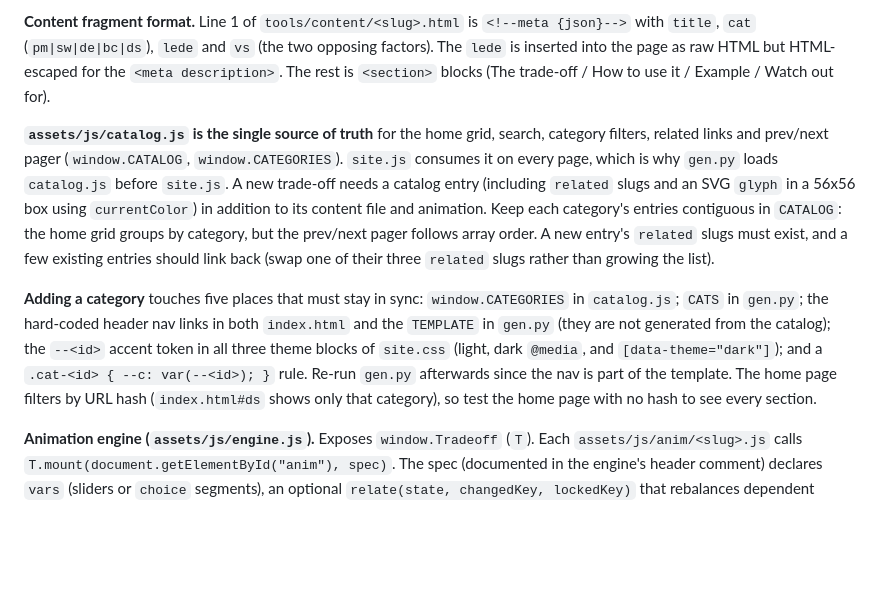
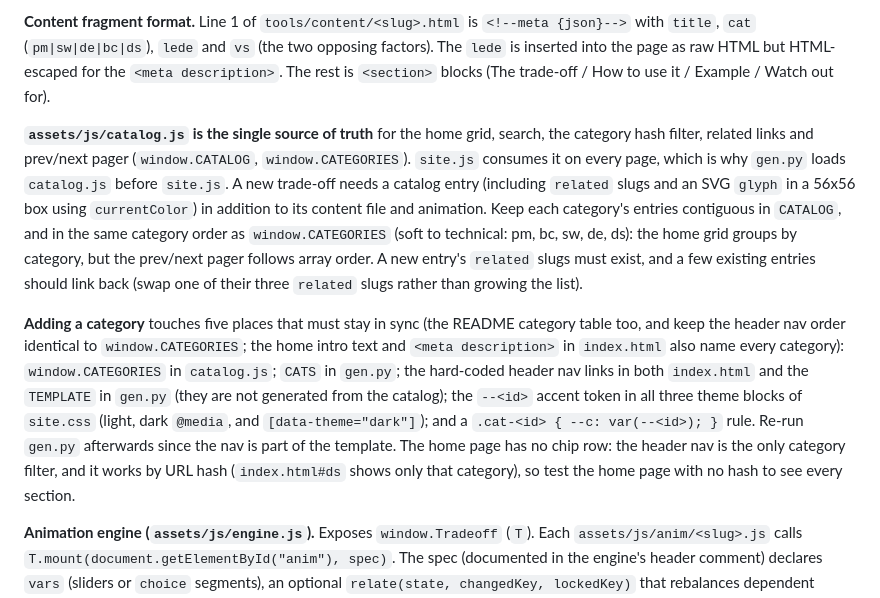
Before and after one commit to WinstonLai/Trade-off_Atlas, a Markdown page: CLAUDE.md, the part around the change. GitHub-like rendering; blank space fills up the shorter version.

```diff
--- a/CLAUDE.md
+++ b/CLAUDE.md
@@ -19,9 +19,9 @@ Verification is manual: load the page in a browser and watch the animation, slid
 
 **Content fragment format.** Line 1 of `tools/content/<slug>.html` is `<!--meta {json}-->` with `title`, `cat` (`pm|sw|de|bc|ds`), `lede` and `vs` (the two opposing factors). The `lede` is inserted into the page as raw HTML but HTML-escaped for the `<meta description>`. The rest is `<section>` blocks (The trade-off / How to use it / Example / Watch out for).
 
-**`assets/js/catalog.js` is the single source of truth** for the home grid, search, category filters, related links and prev/next pager (`window.CATALOG`, `window.CATEGORIES`). `site.js` consumes it on every page, which is why `gen.py` loads `catalog.js` before `site.js`. A new trade-off needs a catalog entry (including `related` slugs and an SVG `glyph` in a 56x56 box using `currentColor`) in addition to its content file and animation. Keep each category's entries contiguous in `CATALOG`: the home grid groups by category, but the prev/next pager follows array order. A new entry's `related` slugs must exist, and a few existing entries should link back (swap one of their three `related` slugs rather than growing the list).
+**`assets/js/catalog.js` is the single source of truth** for the home grid, search, the category hash filter, related links and prev/next pager (`window.CATALOG`, `window.CATEGORIES`). `site.js` consumes it on every page, which is why `gen.py` loads `catalog.js` before `site.js`. A new trade-off needs a catalog entry (including `related` slugs and an SVG `glyph` in a 56x56 box using `currentColor`) in addition to its content file and animation. Keep each category's entries contiguous in `CATALOG`, and in the same category order as `window.CATEGORIES` (soft to technical: pm, bc, sw, de, ds): the home grid groups by category, but the prev/next pager follows array order. A new entry's `related` slugs must exist, and a few existing entries should link back (swap one of their three `related` slugs rather than growing the list).
 
-**Adding a category** touches five places that must stay in sync: `window.CATEGORIES` in `catalog.js`; `CATS` in `gen.py`; the hard-coded header nav links in both `index.html` and the `TEMPLATE` in `gen.py` (they are not generated from the catalog); the `--<id>` accent token in all three theme blocks of `site.css` (light, dark `@media`, and `[data-theme="dark"]`); and a `.cat-<id> { --c: var(--<id>); }` rule. Re-run `gen.py` afterwards since the nav is part of the template. The home page filters by URL hash (`index.html#ds` shows only that category), so test the home page with no hash to see every section.
+**Adding a category** touches five places that must stay in sync (the README category table too, and keep the header nav order identical to `window.CATEGORIES`; the home intro text and `<meta description>` in `index.html` also name every category): `window.CATEGORIES` in `catalog.js`; `CATS` in `gen.py`; the hard-coded header nav links in both `index.html` and the `TEMPLATE` in `gen.py` (they are not generated from the catalog); the `--<id>` accent token in all three theme blocks of `site.css` (light, dark `@media`, and `[data-theme="dark"]`); and a `.cat-<id> { --c: var(--<id>); }` rule. Re-run `gen.py` afterwards since the nav is part of the template. The home page has no chip row: the header nav is the only category filter, and it works by URL hash (`index.html#ds` shows only that category), so test the home page with no hash to see every section.
 
 **Animation engine (`assets/js/engine.js`).** Exposes `window.Tradeoff` (`T`). Each `assets/js/anim/<slug>.js` calls `T.mount(document.getElementById("anim"), spec)`. The spec (documented in the engine's header comment) declares `vars` (sliders or `choice` segments), an optional `relate(state, changedKey, lockedKey)` that rebalances dependent variables, a `scenario` of captioned keyframes, and `setup(svg, T)` which draws the SVG once and returns a `draw(state, timeMs, lockedKey)` called every animation frame. Notes:
 - Scenario steps tween `set` values with easing, calling `relate` on each tick unless the step has `direct: true`. `choice` vars switch instantly. Jumping to a step (`go`) replays earlier steps' end states, so keyframes must be deterministic.
```
Also changed, not shown: README.md (+11 -9 lines).
